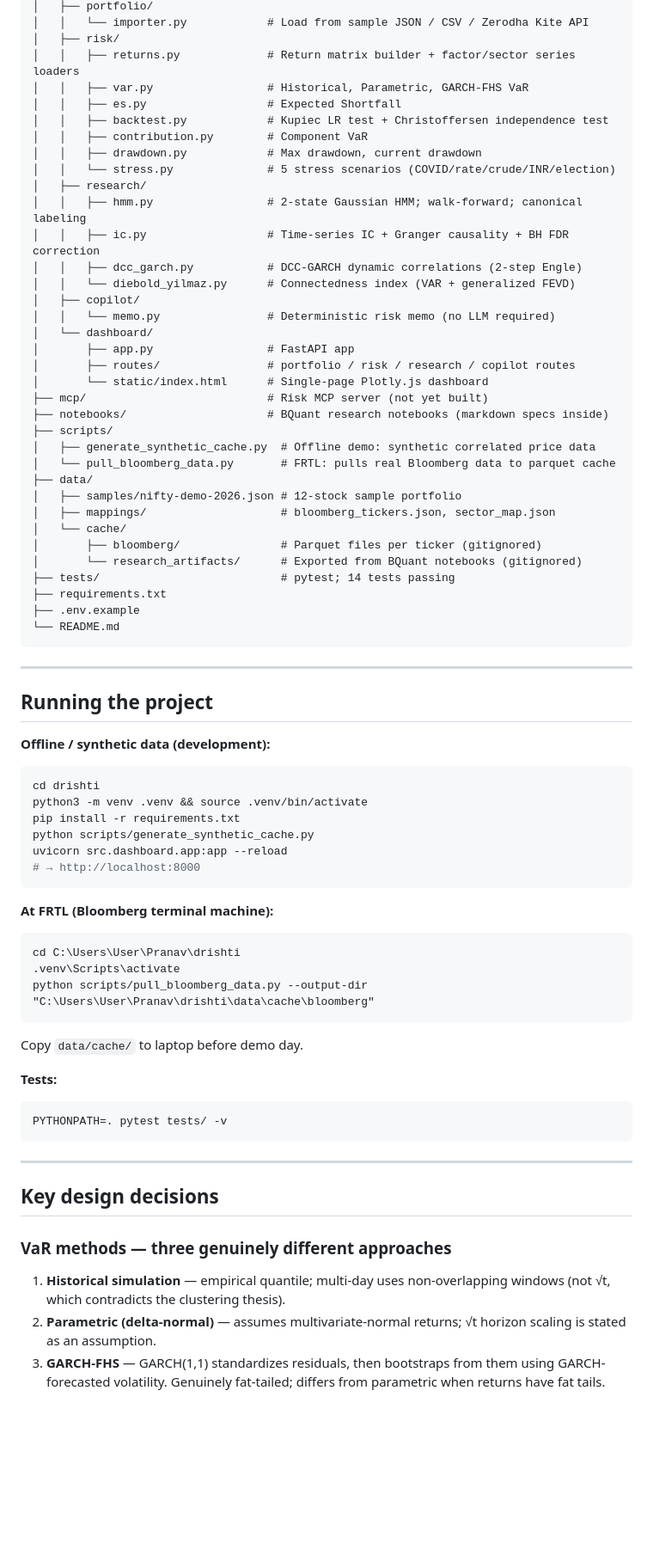
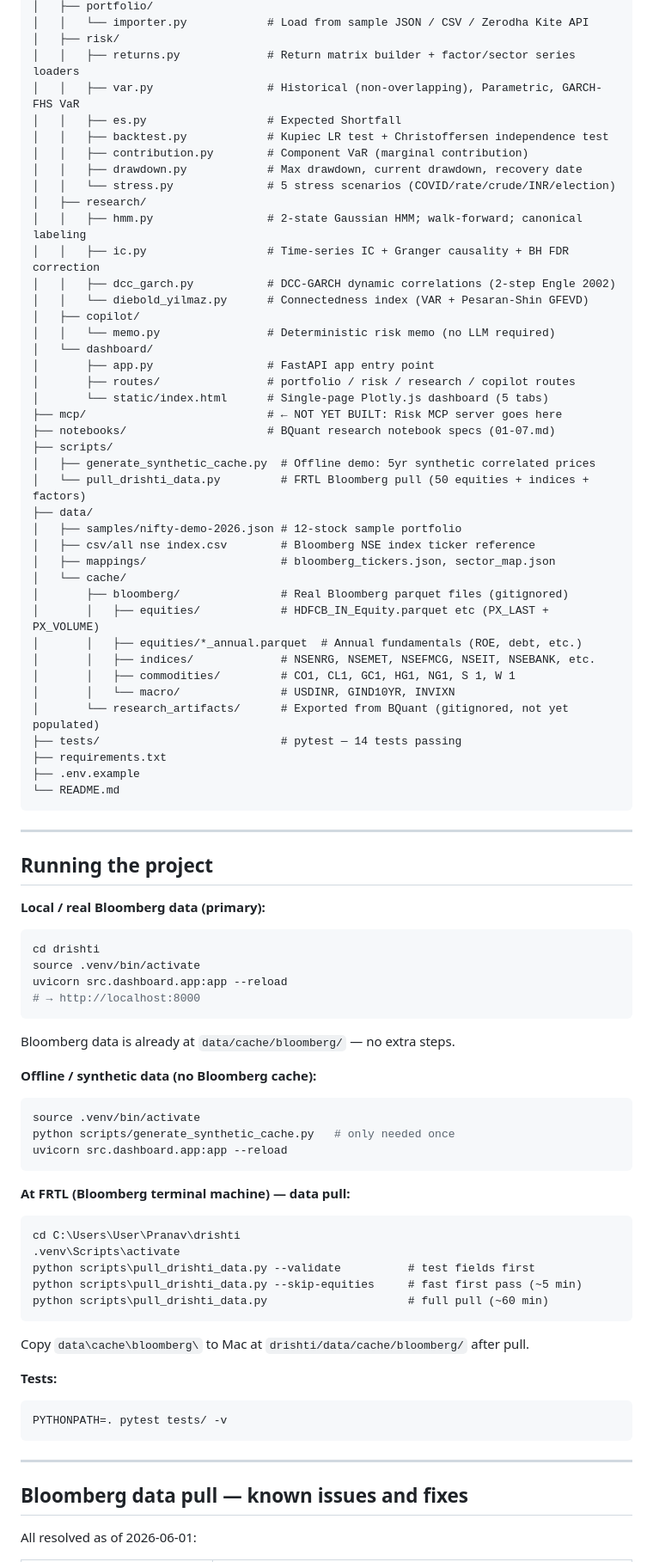
Before and after one commit to ConfusedNeuron/Drishti, a Markdown page: drishti/CLAUDE.md, the part around one of its changes. Shown at 86% size. Rendered like a GitHub page; blank space fills up the shorter version.

````diff
--- a/drishti/CLAUDE.md
+++ b/drishti/CLAUDE.md
@@ -39,35 +68,41 @@ drishti/
 │   │   └── importer.py            # Load from sample JSON / CSV / Zerodha Kite API
 │   ├── risk/
 │   │   ├── returns.py             # Return matrix builder + factor/sector series loaders
-│   │   ├── var.py                 # Historical, Parametric, GARCH-FHS VaR
+│   │   ├── var.py                 # Historical (non-overlapping), Parametric, GARCH-FHS VaR
 │   │   ├── es.py                  # Expected Shortfall
 │   │   ├── backtest.py            # Kupiec LR test + Christoffersen independence test
-│   │   ├── contribution.py        # Component VaR
-│   │   ├── drawdown.py            # Max drawdown, current drawdown
+│   │   ├── contribution.py        # Component VaR (marginal contribution)
+│   │   ├── drawdown.py            # Max drawdown, current drawdown, recovery date
 │   │   └── stress.py              # 5 stress scenarios (COVID/rate/crude/INR/election)
 │   ├── research/
 │   │   ├── hmm.py                 # 2-state Gaussian HMM; walk-forward; canonical labeling
 │   │   ├── ic.py                  # Time-series IC + Granger causality + BH FDR correction
-│   │   ├── dcc_garch.py           # DCC-GARCH dynamic correlations (2-step Engle)
-│   │   └── diebold_yilmaz.py      # Connectedness index (VAR + generalized FEVD)
+│   │   ├── dcc_garch.py           # DCC-GARCH dynamic correlations (2-step Engle 2002)
+│   │   └── diebold_yilmaz.py      # Connectedness index (VAR + Pesaran-Shin GFEVD)
 │   ├── copilot/
 │   │   └── memo.py                # Deterministic risk memo (no LLM required)
 │   └── dashboard/
-│       ├── app.py                 # FastAPI app
+│       ├── app.py                 # FastAPI app entry point
 │       ├── routes/                # portfolio / risk / research / copilot routes
-│       └── static/index.html      # Single-page Plotly.js dashboard
-├── mcp/                           # Risk MCP server (not yet built)
-├── notebooks/                     # BQuant research notebooks (markdown specs inside)
+│       └── static/index.html      # Single-page Plotly.js dashboard (5 tabs)
+├── mcp/                           # ← NOT YET BUILT: Risk MCP server goes here
+├── notebooks/                     # BQuant research notebook specs (01-07.md)
 ├── scripts/
-│   ├── generate_synthetic_cache.py  # Offline demo: synthetic correlated price data
-│   └── pull_bloomberg_data.py       # FRTL: pulls real Bloomberg data to parquet cache
+│   ├── generate_synthetic_cache.py  # Offline demo: 5yr synthetic correlated prices
+│   └── pull_drishti_data.py         # FRTL Bloomberg pull (50 equities + indices + factors)
 ├── data/
 │   ├── samples/nifty-demo-2026.json # 12-stock sample portfolio
+│   ├── csv/all nse index.csv        # Bloomberg NSE index ticker reference
 │   ├── mappings/                    # bloomberg_tickers.json, sector_map.json
 │   └── cache/
-│       ├── bloomberg/               # Parquet files per ticker (gitignored)
-│       └── research_artifacts/      # Exported from BQuant notebooks (gitignored)
-├── tests/                           # pytest; 14 tests passing
+│       ├── bloomberg/               # Real Bloomberg parquet files (gitignored)
+│       │   ├── equities/            # HDFCB_IN_Equity.parquet etc (PX_LAST + PX_VOLUME)
+│       │   ├── equities/*_annual.parquet  # Annual fundamentals (ROE, debt, etc.)
+│       │   ├── indices/             # NSENRG, NSEMET, NSEFMCG, NSEIT, NSEBANK, etc.
+│       │   ├── commodities/         # CO1, CL1, GC1, HG1, NG1, S 1, W 1
+│       │   └── macro/               # USDINR, GIND10YR, INVIXN
+│       └── research_artifacts/      # Exported from BQuant (gitignored, not yet populated)
+├── tests/                           # pytest — 14 tests passing
 ├── requirements.txt
 ├── .env.example
 └── README.md
@@ -77,23 +112,31 @@ drishti/
 
 ## Running the project
 
-**Offline / synthetic data (development):**
+**Local / real Bloomberg data (primary):**
 ```bash
 cd drishti
-python3 -m venv .venv && source .venv/bin/activate
-pip install -r requirements.txt
-python scripts/generate_synthetic_cache.py
+source .venv/bin/activate
 uvicorn src.dashboard.app:app --reload
 # → http://localhost:8000
 ```
+Bloomberg data is already at `data/cache/bloomberg/` — no extra steps.
 
-**At FRTL (Bloomberg terminal machine):**
+**Offline / synthetic data (no Bloomberg cache):**
+```bash
+source .venv/bin/activate
+python scripts/generate_synthetic_cache.py   # only needed once
+uvicorn src.dashboard.app:app --reload
+```
+
+**At FRTL (Bloomberg terminal machine) — data pull:**
 ```bat
 cd C:\Users\User\Pranav\drishti
 .venv\Scripts\activate
-python scripts/pull_bloomberg_data.py --output-dir "C:\Users\User\Pranav\drishti\data\cache\bloomberg"
+python scripts\pull_drishti_data.py --validate          # test fields first
+python scripts\pull_drishti_data.py --skip-equities     # fast first pass (~5 min)
+python scripts\pull_drishti_data.py                     # full pull (~60 min)
 ```
-Copy `data/cache/` to laptop before demo day.
+Copy `data\cache\bloomberg\` to Mac at `drishti/data/cache/bloomberg/` after pull.
 
 **Tests:**
 ```bash
@@ -102,10 +145,7 @@ PYTHONPATH=. pytest tests/ -v
 
 ---
 
-## Key design decisions
+## Bloomberg data pull — known issues and fixes
 
-### VaR methods — three genuinely different approaches
-1. **Historical simulation** — empirical quantile; multi-day uses non-overlapping windows (not √t, which contradicts the clustering thesis).
-2. **Parametric (delta-normal)** — assumes multivariate-normal returns; √t horizon scaling is stated as an assumption.
-3. **GARCH-FHS** — GARCH(1,1) standardizes residuals, then bootstraps from them using GARCH-forecasted volatility. Genuinely fat-tailed; differs from parametric when returns have fat tails.
+All resolved as of 2026-06-01:
 
````
Also changed, not shown: other parts of drishti/CLAUDE.md (+72 -41 lines).
